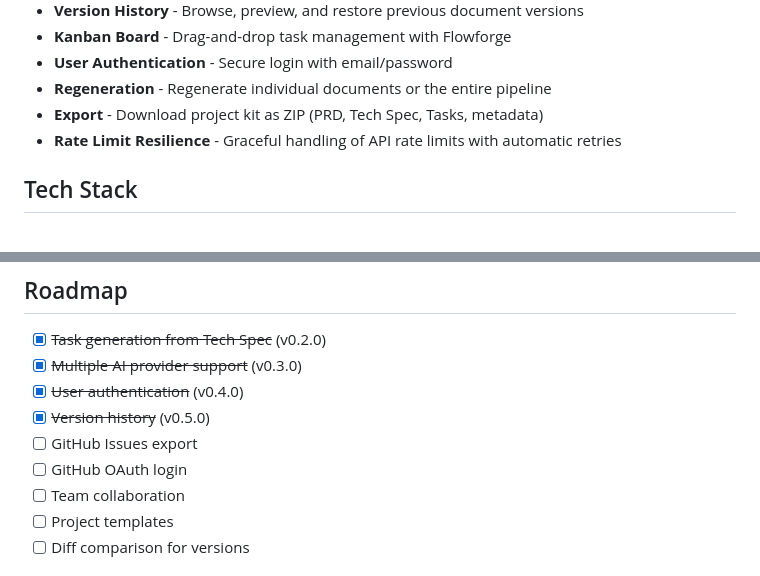
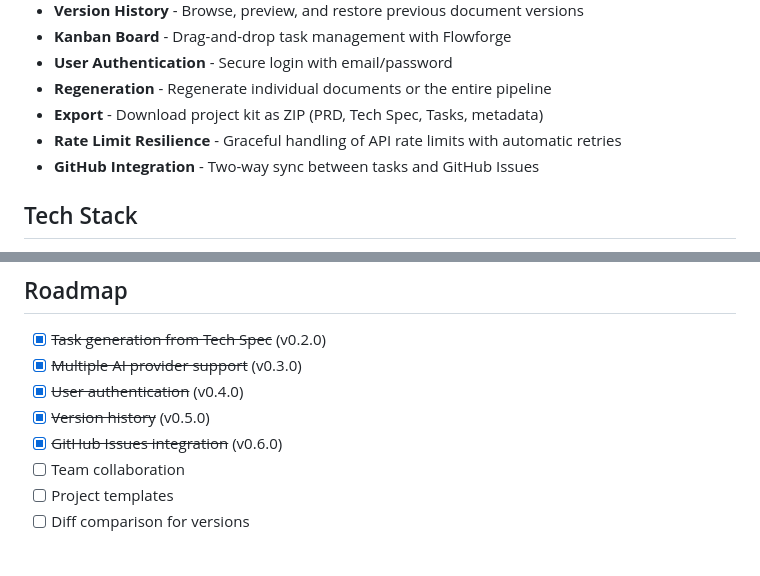
Before and after one commit to MujahidAbbas/planforge, a Markdown page: README.md, 2 parts joined by grey strips. Rendered like a GitHub page.

Commit message:
docs: Update roadmap with GitHub Issues integration (v0.6.0)

```diff
--- a/README.md
+++ b/README.md
@@ -20,6 +20,7 @@ PlanForge is a self-hosted project planning tool that uses AI to generate compre
 - **Regeneration** - Regenerate individual documents or the entire pipeline
 - **Export** - Download project kit as ZIP (PRD, Tech Spec, Tasks, metadata)
 - **Rate Limit Resilience** - Graceful handling of API rate limits with automatic retries
+- **GitHub Integration** - Two-way sync between tasks and GitHub Issues
 
 ## Tech Stack
 
@@ -147,8 +148,7 @@ REDIS_HOST=127.0.0.1
 - [x] ~~Multiple AI provider support~~ (v0.3.0)
 - [x] ~~User authentication~~ (v0.4.0)
 - [x] ~~Version history~~ (v0.5.0)
-- [ ] GitHub Issues export
-- [ ] GitHub OAuth login
+- [x] ~~GitHub Issues integration~~ (v0.6.0)
 - [ ] Team collaboration
 - [ ] Project templates
 - [ ] Diff comparison for versions
```
